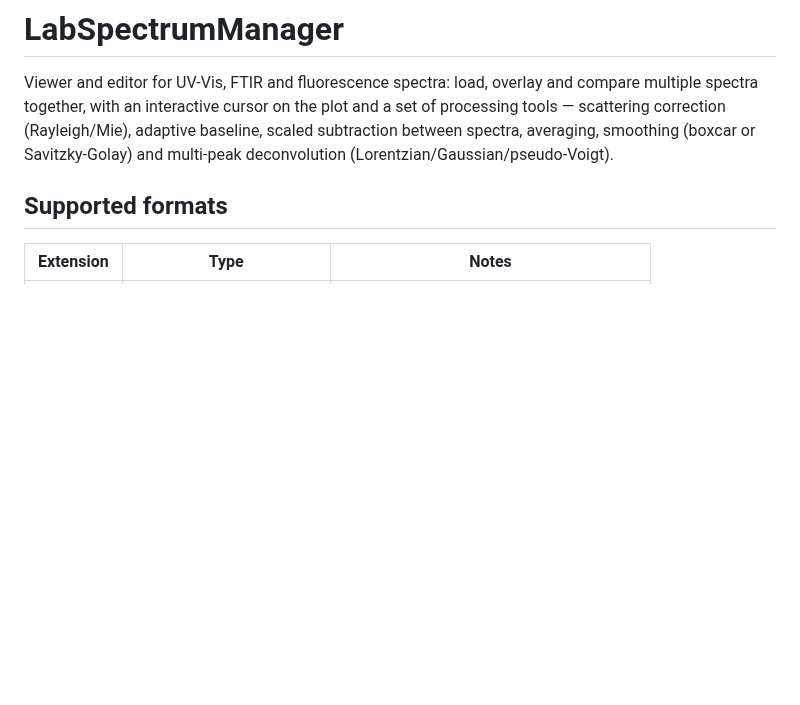
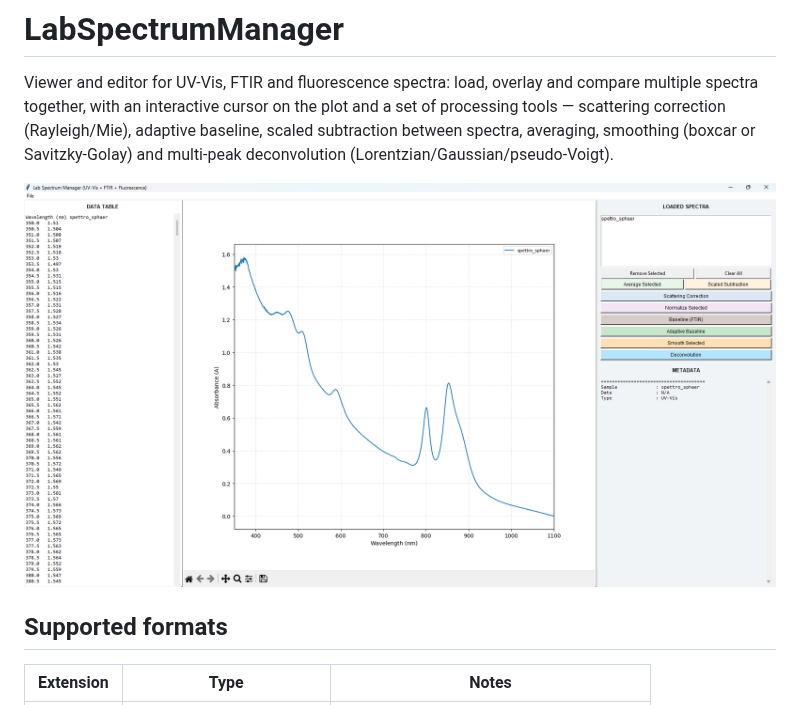
Before and after one commit to milanone/LabSpectrumManager, a Markdown page: README.md, the part around the change. Rendered like a GitHub page; pictures changed too: screenshot.png (added); blank space fills up the shorter version.

Commit message:
Add app screenshot to README
Co-Authored-By: Claude Sonnet 5 <noreply@anthropic.com>

```diff
--- a/README.md
+++ b/README.md
@@ -5,6 +5,8 @@ spectra together, with an interactive cursor on the plot and a set of processing
 scattering correction (Rayleigh/Mie), adaptive baseline, scaled subtraction between spectra,
 averaging, smoothing (boxcar or Savitzky-Golay) and multi-peak deconvolution
 (Lorentzian/Gaussian/pseudo-Voigt).
+
+![LabSpectrumManager screenshot](screenshot.png)
 
 ## Supported formats
 
```
